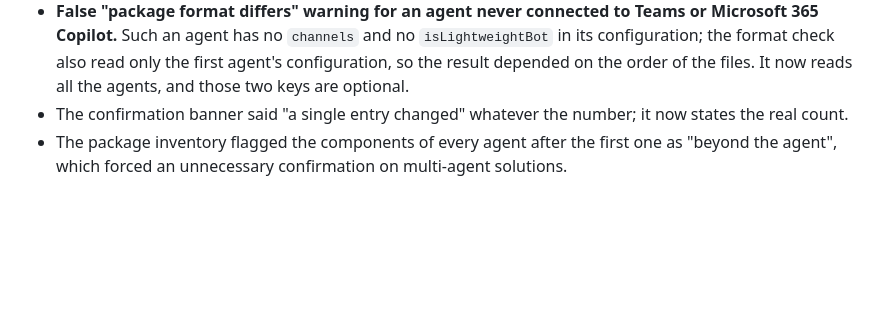
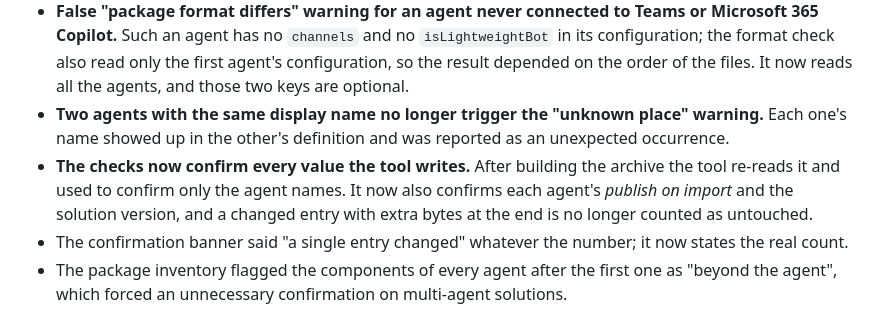
Before and after one commit to vincenzosgueradev/copilot-agent-nameplate, a Markdown page: CHANGELOG.md, the part around the change. Rendered like a GitHub page; blank space fills up the shorter version.

Commit message:
docs: record the same-name warning and the stronger zip checks in 1.1.0
Co-Authored-By: Claude Sonnet 5.5 <noreply@anthropic.com>

```diff
--- a/CHANGELOG.md
+++ b/CHANGELOG.md
@@ -25,6 +25,13 @@ Changelog*). Sections used: **Added**, **Changed**, **Fixed**, **Removed**, **Se
   configuration; the format check also read only the first agent's configuration, so the
   result depended on the order of the files. It now reads all the agents, and those two keys
   are optional.
+- **Two agents with the same display name no longer trigger the "unknown place" warning.**
+  Each one's name showed up in the other's definition and was reported as an unexpected
+  occurrence.
+- **The checks now confirm every value the tool writes.** After building the archive the tool
+  re-reads it and used to confirm only the agent names. It now also confirms each agent's
+  *publish on import* and the solution version, and a changed entry with extra bytes at the end
+  is no longer counted as untouched.
 - The confirmation banner said "a single entry changed" whatever the number; it now states
   the real count.
 - The package inventory flagged the components of every agent after the first one as
```
